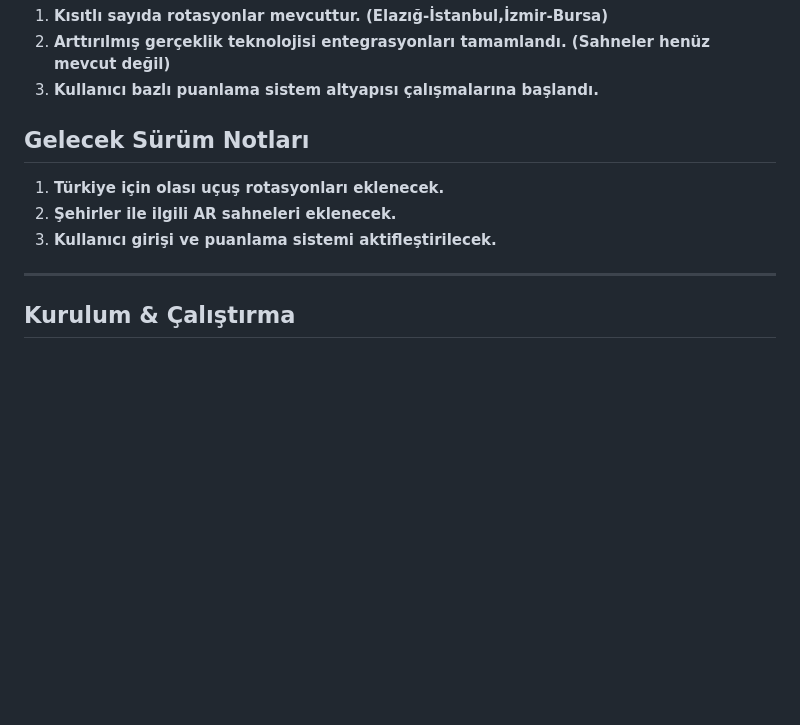
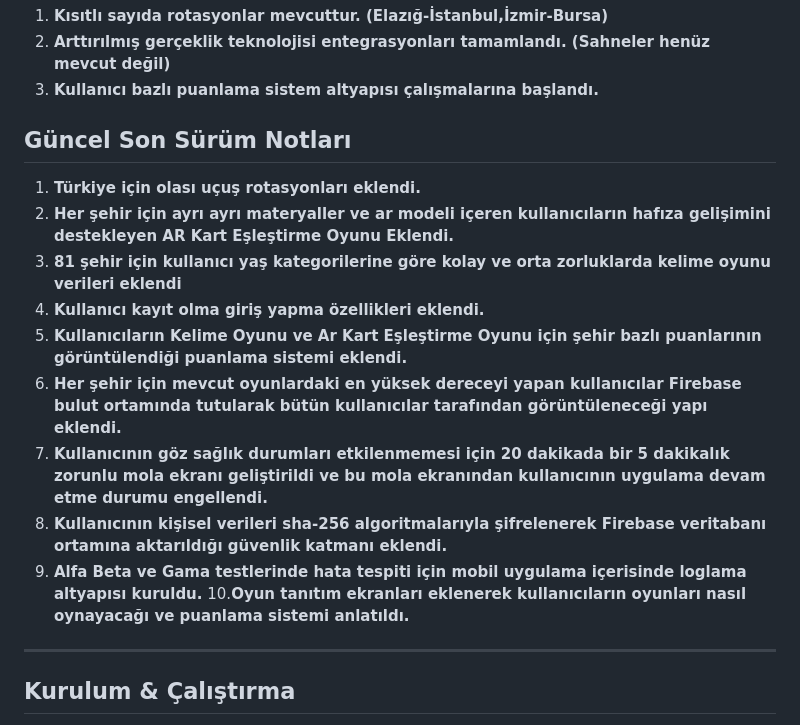
Before and after one commit to airjetkids/AirJetKidsProject, a Markdown page: README.md, the part around the change. GitHub-like rendering; blank space fills up the shorter version.

```diff
--- a/README.md
+++ b/README.md
@@ -98,11 +98,18 @@ Uçak seyahatlerinde çocukların kaliteli ve verimli bir yolculuk geçirmelerin
 3. **Kullanıcı bazlı puanlama sistem altyapısı çalışmalarına başlandı.**
 
 
-## Gelecek Sürüm Notları
+## Güncel Son Sürüm Notları
 
-1. **Türkiye için olası uçuş rotasyonları eklenecek.**
-2. **Şehirler ile ilgili AR sahneleri eklenecek.**
-3. **Kullanıcı girişi ve puanlama sistemi aktifleştirilecek.**
+1. **Türkiye için olası uçuş rotasyonları eklendi.**
+2. **Her şehir için ayrı ayrı materyaller ve ar modeli içeren kullanıcıların hafıza gelişimini destekleyen AR Kart Eşleştirme Oyunu Eklendi.**
+3. **81 şehir için kullanıcı yaş kategorilerine göre kolay ve orta zorluklarda kelime oyunu verileri eklendi**
+4. **Kullanıcı kayıt olma giriş yapma özellikleri eklendi.**
+5. **Kullanıcıların Kelime Oyunu ve Ar Kart Eşleştirme Oyunu için şehir bazlı puanlarının görüntülendiği puanlama sistemi eklendi.**
+6. **Her şehir için mevcut oyunlardaki en yüksek dereceyi yapan kullanıcılar Firebase bulut ortamında tutularak bütün kullanıcılar tarafından görüntüleneceği yapı eklendi.**
+7. **Kullanıcının göz sağlık durumları etkilenmemesi için 20 dakikada bir 5 dakikalık zorunlu mola ekranı geliştirildi ve bu mola ekranından kullanıcının uygulama devam etme durumu engellendi.**
+8. **Kullanıcının kişisel verileri sha-256 algoritmalarıyla şifrelenerek Firebase veritabanı ortamına aktarıldığı güvenlik katmanı eklendi.**
+9. **Alfa Beta ve Gama testlerinde hata tespiti için mobil uygulama içerisinde loglama altyapısı kuruldu.**
+10.**Oyun tanıtım ekranları eklenerek kullanıcıların oyunları nasıl oynayacağı ve puanlama sistemi anlatıldı.**
 
 
 ---
```
